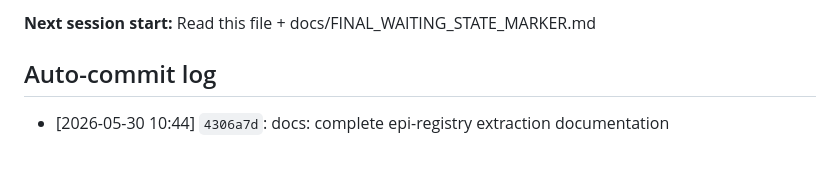
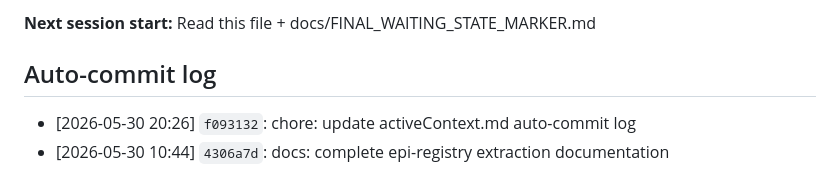
Before and after one commit to sergeeey/buckholtz-idm-multing-study, a Markdown page: .claude/memory/activeContext.md, the part around the change. GitHub-like rendering.

Commit message:
chore: activeContext.md post-commit hook auto-update
Auto-logged commit f093132 via post-commit-memory hook.

Co-Authored-By: Claude Sonnet 4.5 <noreply@anthropic.com>

```diff
--- a/.claude/memory/activeContext.md
+++ b/.claude/memory/activeContext.md
@@ -157,4 +157,5 @@ PREDICTION_BLOCKED
 **Next session start:** Read this file + docs/FINAL_WAITING_STATE_MARKER.md
 
 ## Auto-commit log
+- [2026-05-30 20:26] `f093132`: chore: update activeContext.md auto-commit log
 - [2026-05-30 10:44] `4306a7d`: docs: complete epi-registry extraction documentation
```
